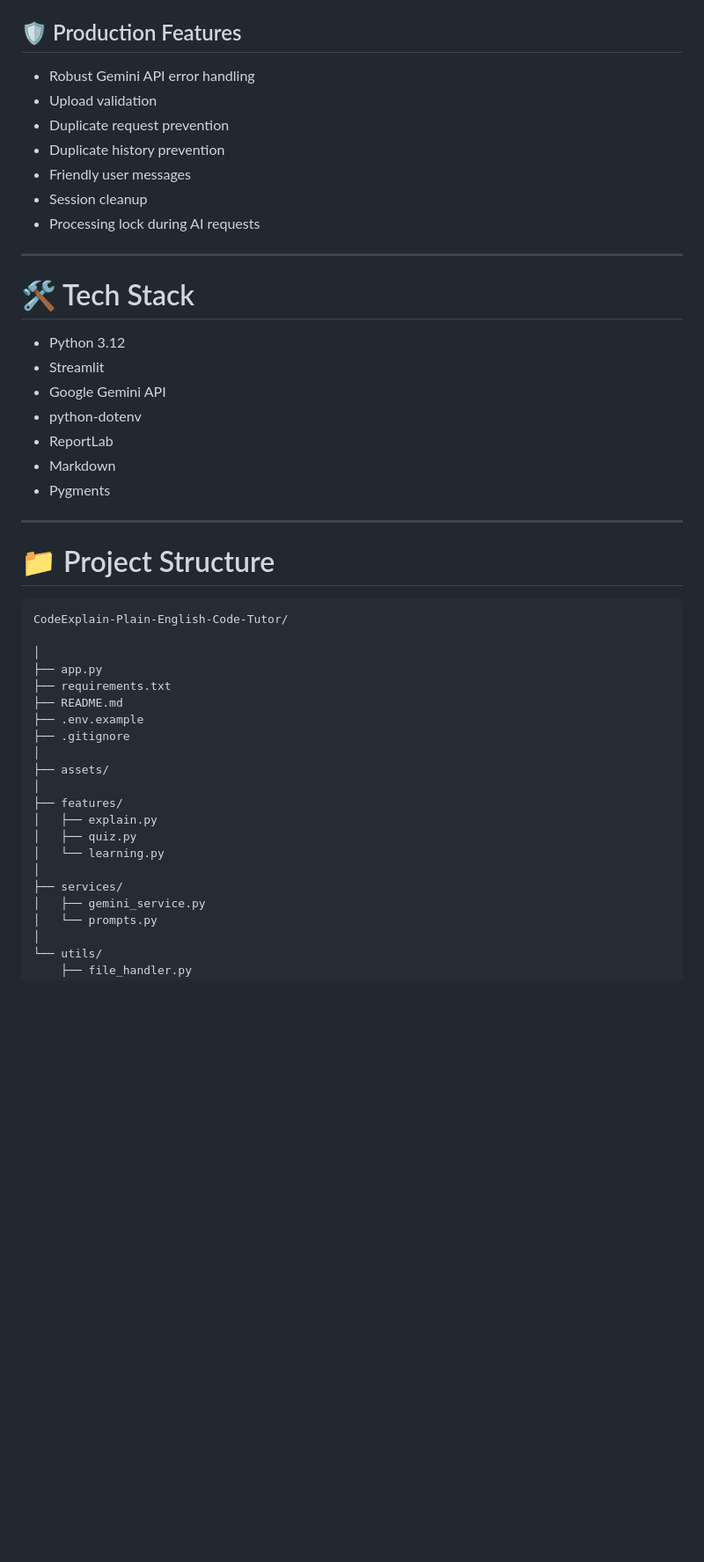
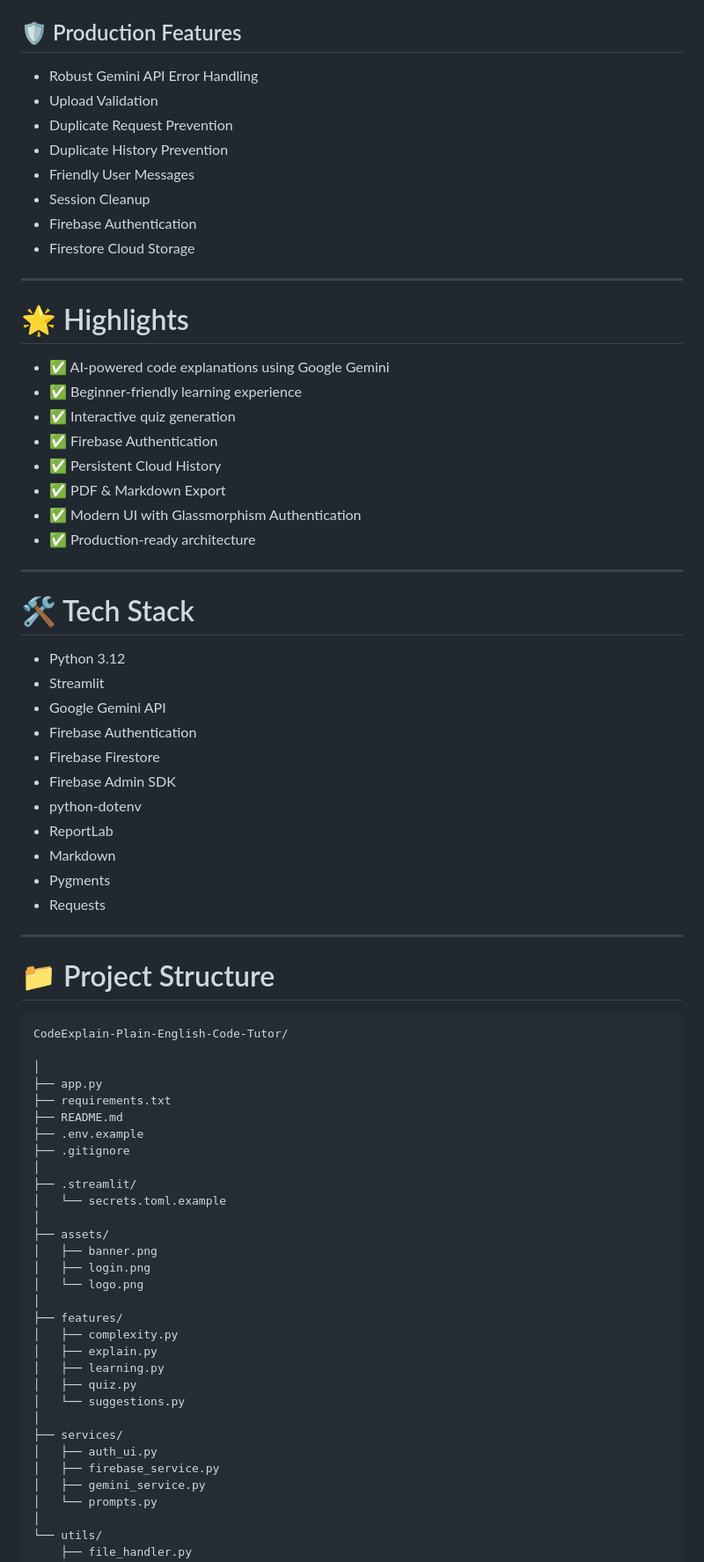
Before and after one commit to bhanusiingh/CodeExplain-Plain-English-Code-Tutor, a Markdown page: README.md, the part around one of its changes. Shown at 88% size. Drawn GitHub-style; blank space fills up the shorter version.

````diff
--- a/README.md
+++ b/README.md
@@ -86,12 +111,26 @@ Export explanations as:
 ## 🛡 Production Features
 
-- Robust Gemini API error handling
-- Upload validation
-- Duplicate request prevention
-- Duplicate history prevention
-- Friendly user messages
-- Session cleanup
-- Processing lock during AI requests
+- Robust Gemini API Error Handling
+- Upload Validation
+- Duplicate Request Prevention
+- Duplicate History Prevention
+- Friendly User Messages
+- Session Cleanup
+- Firebase Authentication
+- Firestore Cloud Storage
+
+---
+
+# 🌟 Highlights
+
+- ✅ AI-powered code explanations using Google Gemini
+- ✅ Beginner-friendly learning experience
+- ✅ Interactive quiz generation
+- ✅ Firebase Authentication
+- ✅ Persistent Cloud History
+- ✅ PDF & Markdown Export
+- ✅ Modern UI with Glassmorphism Authentication
+- ✅ Production-ready architecture
 
 ---
 
@@ -100,16 +139,20 @@ Export explanations as:
 - Python 3.12
 - Streamlit
 - Google Gemini API
+- Firebase Authentication
+- Firebase Firestore
+- Firebase Admin SDK
 - python-dotenv
 - ReportLab
 - Markdown
 - Pygments
+- Requests
 
 ---
 
 # 📁 Project Structure
 
-```
+```text
 CodeExplain-Plain-English-Code-Tutor/
 
 │
@@ -119,14 +162,24 @@ CodeExplain-Plain-English-Code-Tutor/
 ├── .env.example
 ├── .gitignore
 │
+├── .streamlit/
+│   └── secrets.toml.example
+│
 ├── assets/
+│   ├── banner.png
+│   ├── login.png
+│   └── logo.png
 │
 ├── features/
+│   ├── complexity.py
 │   ├── explain.py
+│   ├── learning.py
 │   ├── quiz.py
-│   └── learning.py
+│   └── suggestions.py
 │
 ├── services/
+│   ├── auth_ui.py
+│   ├── firebase_service.py
 │   ├── gemini_service.py
 │   └── prompts.py
 │
````
Also changed, not shown: other parts of README.md (+99 -27 lines).
